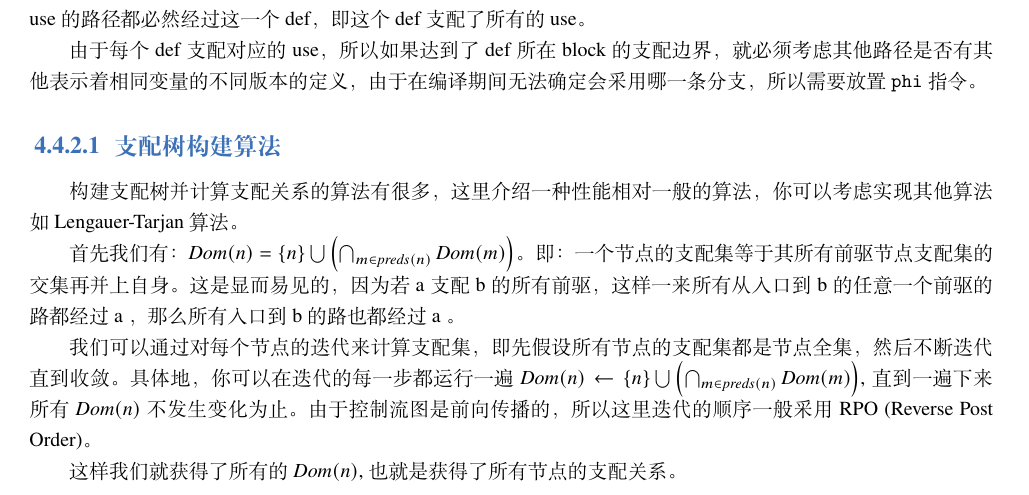
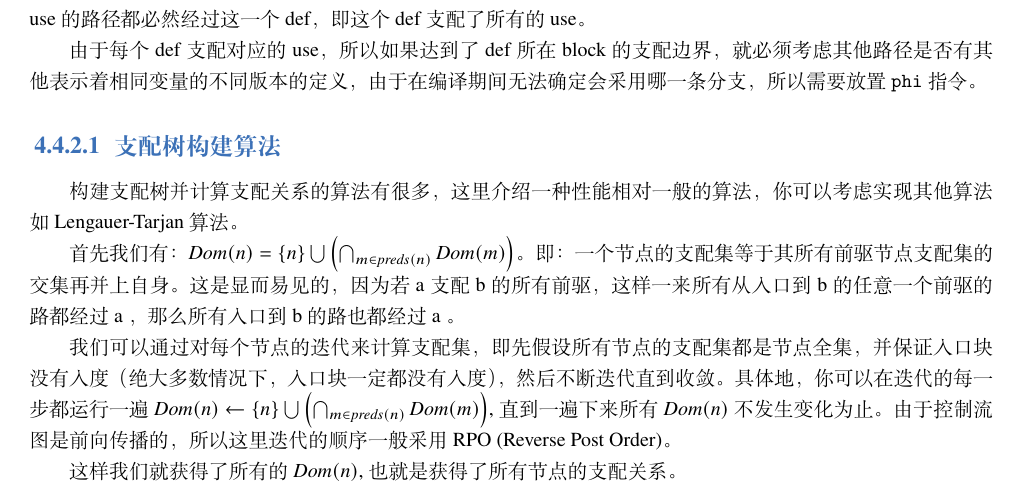
Before and after one commit to ACMClassCourses/compiler-101, a LaTeX book (main.tex, which reads 30-optimize.tex): part of page 36 of 42, cut so that both start at the same text. Compiled offline with XeLaTeX; a missing font is replaced by an installed copy or a similar font.

Commit message:
revise the part of constructing dominant tree

```diff
--- a/30-optimize.tex
+++ b/30-optimize.tex
@@ -288,7 +288,8 @@ use 的路径都必然经过这一个 def，即这个 def 支配了所有的 use
 这是显而易见的，因为若 a 支配 b 的所有前驱，这样一来所有从入口到 b 的
 任意一个前驱的路都经过 a ，那么所有入口到 b 的路也都经过 a 。
 
-我们可以通过对每个节点的迭代来计算支配集，即先假设所有节点的支配集都是节点全集，然后不断迭代直到收敛。
+我们可以通过对每个节点的迭代来计算支配集，即先假设所有节点的支配集都是节点全集，
+并保证入口块没有入度（绝大多数情况下，入口块一定都没有入度），然后不断迭代直到收敛。
 具体地，你可以在迭代的每一步都运行一遍 $\mathit{Dom}(n) \leftarrow \{n\} \bigcup
 \left(\bigcap_{m\in \mathit{preds}(n)} \mathit{Dom}(m)\right)$,
 直到一遍下来所有 $\mathit{Dom}(n)$ 不发生变化为止。
```
